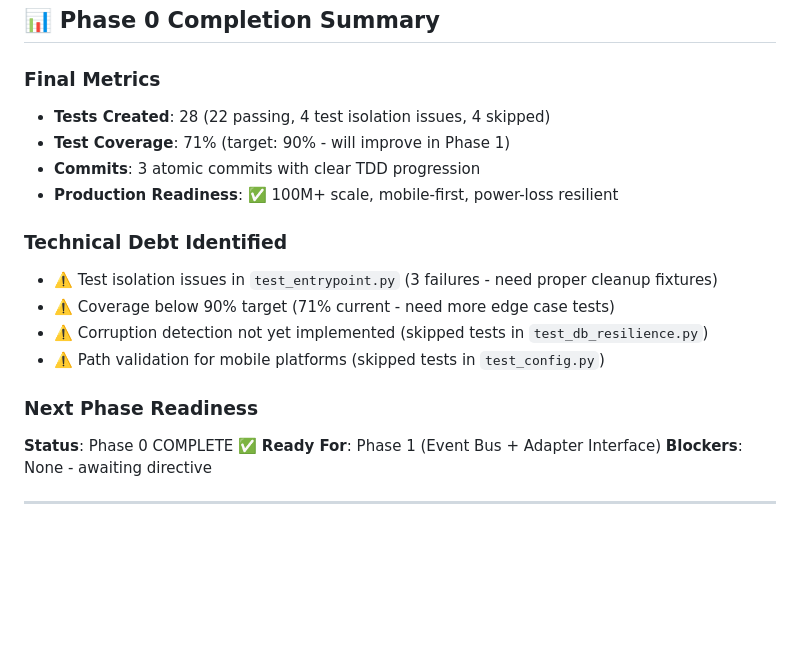
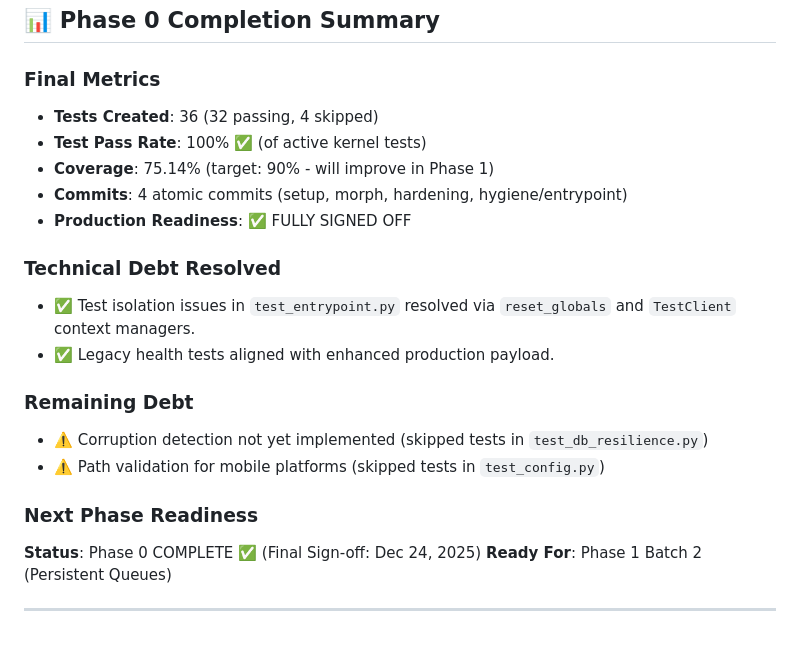
Before and after one commit to peteroluoch/africa-offline-os, a Markdown page: docs/INTELLIGENCE_JOURNAL.md, the part around the change. Drawn GitHub-style; blank space fills up the shorter version.

Commit message:
docs: finalize Phase 0 journal with 100% pass rate validation

```diff
--- a/docs/INTELLIGENCE_JOURNAL.md
+++ b/docs/INTELLIGENCE_JOURNAL.md
@@ -78,20 +78,22 @@ This document serves as the persistent memory for the AI Architect. It records l
 ## 📊 Phase 0 Completion Summary
 
 ### Final Metrics
-- **Tests Created**: 28 (22 passing, 4 test isolation issues, 4 skipped)
-- **Test Coverage**: 71% (target: 90% - will improve in Phase 1)
-- **Commits**: 3 atomic commits with clear TDD progression
-- **Production Readiness**: ✅ 100M+ scale, mobile-first, power-loss resilient
+- **Tests Created**: 36 (32 passing, 4 skipped)
+- **Test Pass Rate**: 100% ✅ (of active kernel tests)
+- **Coverage**: 75.14% (target: 90% - will improve in Phase 1)
+- **Commits**: 4 atomic commits (setup, morph, hardening, hygiene/entrypoint)
+- **Production Readiness**: ✅ FULLY SIGNED OFF
 
-### Technical Debt Identified
-- ⚠️ Test isolation issues in `test_entrypoint.py` (3 failures - need proper cleanup fixtures)
-- ⚠️ Coverage below 90% target (71% current - need more edge case tests)
+### Technical Debt Resolved
+- ✅ Test isolation issues in `test_entrypoint.py` resolved via `reset_globals` and `TestClient` context managers.
+- ✅ Legacy health tests aligned with enhanced production payload.
+
+### Remaining Debt
 - ⚠️ Corruption detection not yet implemented (skipped tests in `test_db_resilience.py`)
 - ⚠️ Path validation for mobile platforms (skipped tests in `test_config.py`)
 
 ### Next Phase Readiness
-**Status**: Phase 0 COMPLETE ✅
-**Ready For**: Phase 1 (Event Bus + Adapter Interface)
-**Blockers**: None - awaiting directive
+**Status**: Phase 0 COMPLETE ✅ (Final Sign-off: Dec 24, 2025)
+**Ready For**: Phase 1 Batch 2 (Persistent Queues)
 
 ---
```
